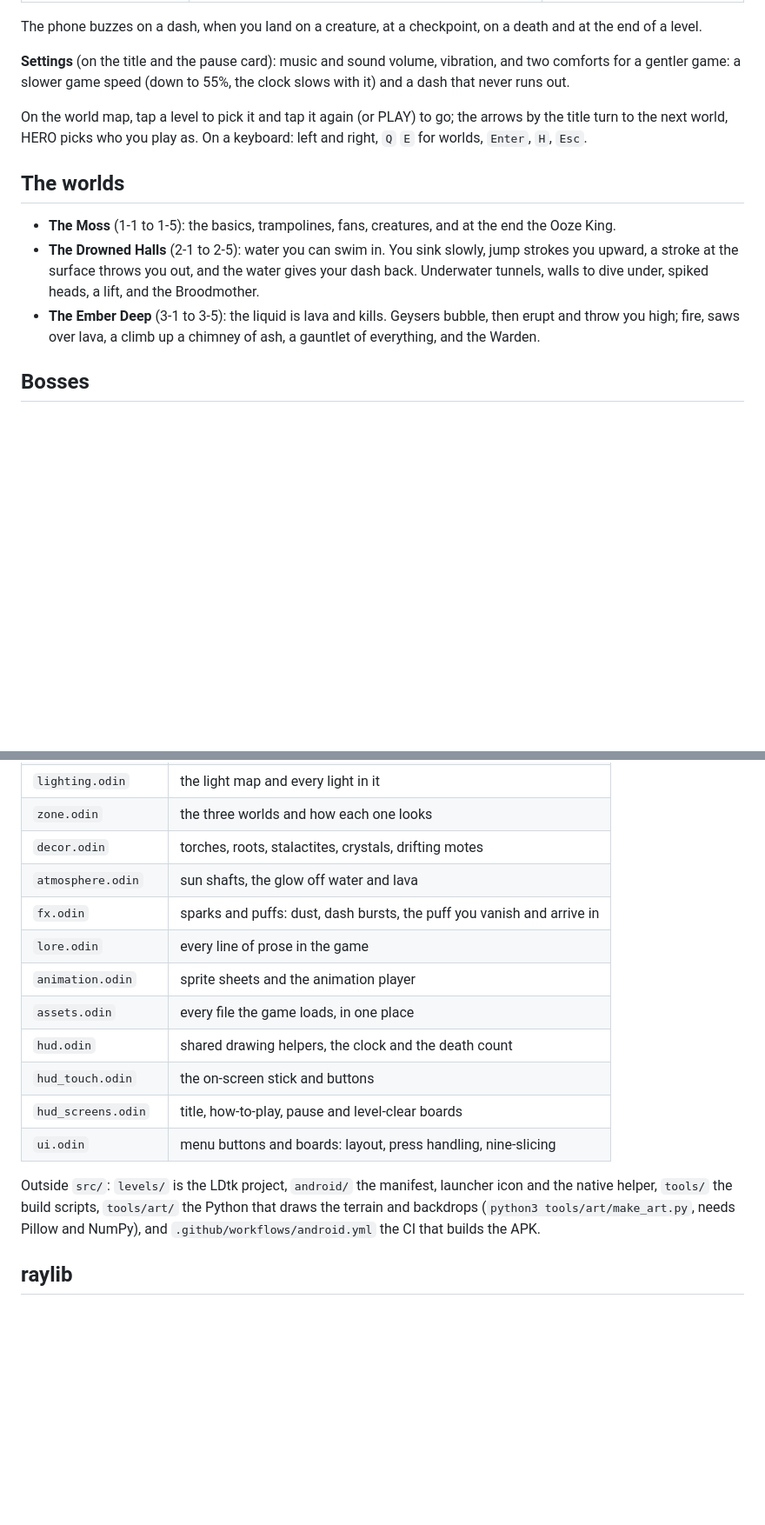
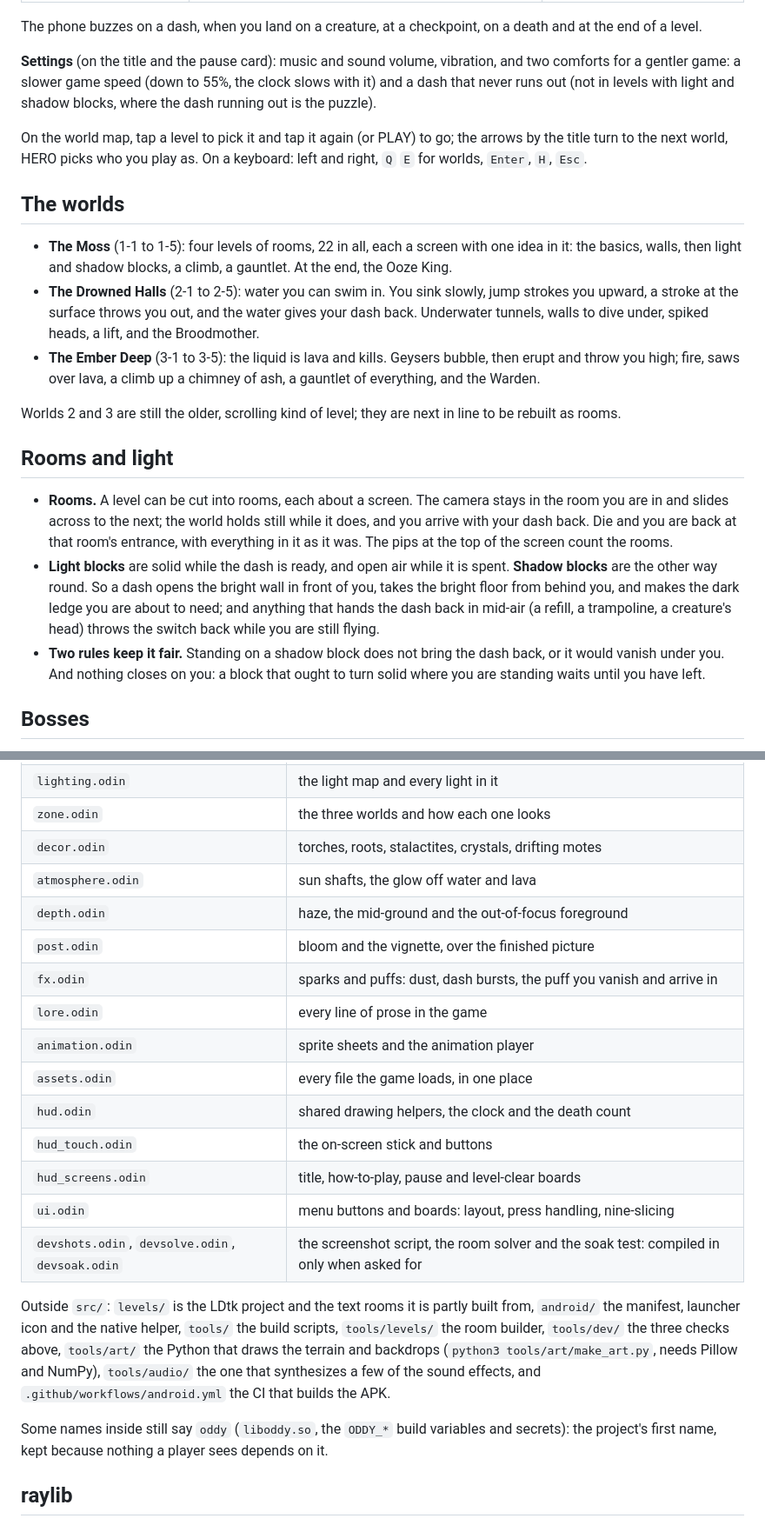
Before and after one commit to Huseynteymurzade28/oddy, a Markdown page: README.md, 2 parts joined by grey strips. Shown at 87% size. GitHub-like rendering; blank space fills up the shorter version.

```diff
--- a/README.md
+++ b/README.md
@@ -37,7 +41,8 @@ a death and at the end of a level.
 
 **Settings** (on the title and the pause card): music and sound volume,
 vibration, and two comforts for a gentler game: a slower game speed (down to
-55%, the clock slows with it) and a dash that never runs out.
+55%, the clock slows with it) and a dash that never runs out (not in levels
+with light and shadow blocks, where the dash running out is the puzzle).
 
 On the world map, tap a level to pick it and tap it again (or PLAY) to go;
 the arrows by the title turn to the next world, HERO picks who you play as.
@@ -45,8 +50,9 @@ On a keyboard: left and right, `Q` `E` for worlds, `Enter`, `H`, `Esc`.
 
 ## The worlds
 
-- **The Moss** (1-1 to 1-5): the basics, trampolines, fans, creatures, and at
-  the end the Ooze King.
+- **The Moss** (1-1 to 1-5): four levels of rooms, 22 in all, each a screen
+  with one idea in it: the basics, walls, then light and shadow blocks, a
+  climb, a gauntlet. At the end, the Ooze King.
 - **The Drowned Halls** (2-1 to 2-5): water you can swim in. You sink
   slowly, jump strokes you upward, a stroke at the surface throws you out,
   and the water gives your dash back. Underwater tunnels, walls to dive
@@ -54,6 +60,26 @@ On a keyboard: left and right, `Q` `E` for worlds, `Enter`, `H`, `Esc`.
 - **The Ember Deep** (3-1 to 3-5): the liquid is lava and kills. Geysers
   bubble, then erupt and throw you high; fire, saws over lava, a climb up a
   chimney of ash, a gauntlet of everything, and the Warden.
+
+Worlds 2 and 3 are still the older, scrolling kind of level; they are next
+in line to be rebuilt as rooms.
+
+## Rooms and light
+
+- **Rooms.** A level can be cut into rooms, each about a screen. The camera
+  stays in the room you are in and slides across to the next; the world holds
+  still while it does, and you arrive with your dash back. Die and you are
+  back at that room's entrance, with everything in it as it was. The pips at
+  the top of the screen count the rooms.
+- **Light blocks** are solid while the dash is ready, and open air while it
+  is spent. **Shadow blocks** are the other way round. So a dash opens the
+  bright wall in front of you, takes the bright floor from behind you, and
+  makes the dark ledge you are about to need; and anything that hands the
+  dash back in mid-air (a refill, a trampoline, a creature's head) throws the
+  switch back while you are still flying.
+- **Two rules keep it fair.** Standing on a shadow block does not bring the
+  dash back, or it would vanish under you. And nothing closes on you: a block
+  that ought to turn solid where you are standing waits until you have left.
 
 ## Bosses
 
@@ -268,6 +321,8 @@ nothing but import cycles, so files are grouped by prefix instead.
 | `zone.odin` | the three worlds and how each one looks |
 | `decor.odin` | torches, roots, stalactites, crystals, drifting motes |
 | `atmosphere.odin` | sun shafts, the glow off water and lava |
+| `depth.odin` | haze, the mid-ground and the out-of-focus foreground |
+| `post.odin` | bloom and the vignette, over the finished picture |
 | `fx.odin` | sparks and puffs: dust, dash bursts, the puff you vanish and arrive in |
 | `lore.odin` | every line of prose in the game |
 | `animation.odin` | sprite sheets and the animation player |
@@ -276,12 +331,19 @@ nothing but import cycles, so files are grouped by prefix instead.
 | `hud_touch.odin` | the on-screen stick and buttons |
 | `hud_screens.odin` | title, how-to-play, pause and level-clear boards |
 | `ui.odin` | menu buttons and boards: layout, press handling, nine-slicing |
+| `devshots.odin`, `devsolve.odin`, `devsoak.odin` | the screenshot script, the room solver and the soak test: compiled in only when asked for |
 
-Outside `src/`: `levels/` is the LDtk project, `android/` the manifest,
-launcher icon and the native helper, `tools/` the build scripts,
-`tools/art/` the Python that draws the terrain and backdrops (`python3
-tools/art/make_art.py`, needs Pillow and NumPy), and
+Outside `src/`: `levels/` is the LDtk project and the text rooms it is partly
+built from, `android/` the manifest, launcher icon and the native helper,
+`tools/` the build scripts, `tools/levels/` the room builder, `tools/dev/` the
+three checks above, `tools/art/` the Python that draws the terrain and
+backdrops (`python3 tools/art/make_art.py`, needs Pillow and NumPy),
+`tools/audio/` the one that synthesizes a few of the sound effects, and
 `.github/workflows/android.yml` the CI that builds the APK.
+
+Some names inside still say `oddy` (`liboddy.so`, the `ODDY_*` build
+variables and secrets): the project's first name, kept because nothing a
+player sees depends on it.
 
 ## raylib
 
```
Also changed, not shown: other parts of README.md (+68 -37 lines), media/ember.png (added), media/light.png (added), media/light_spent.png (added), media/map.png (added), media/swim.png (added), media/title.png.
